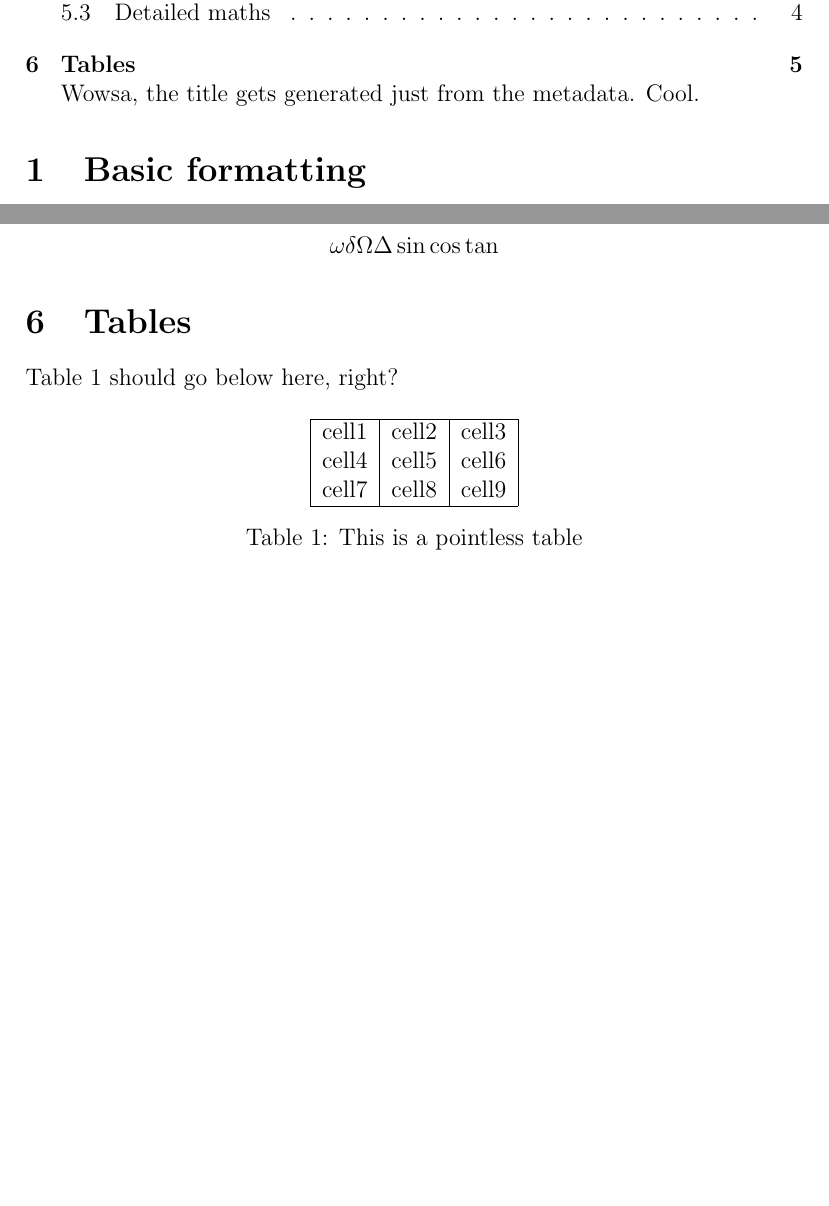
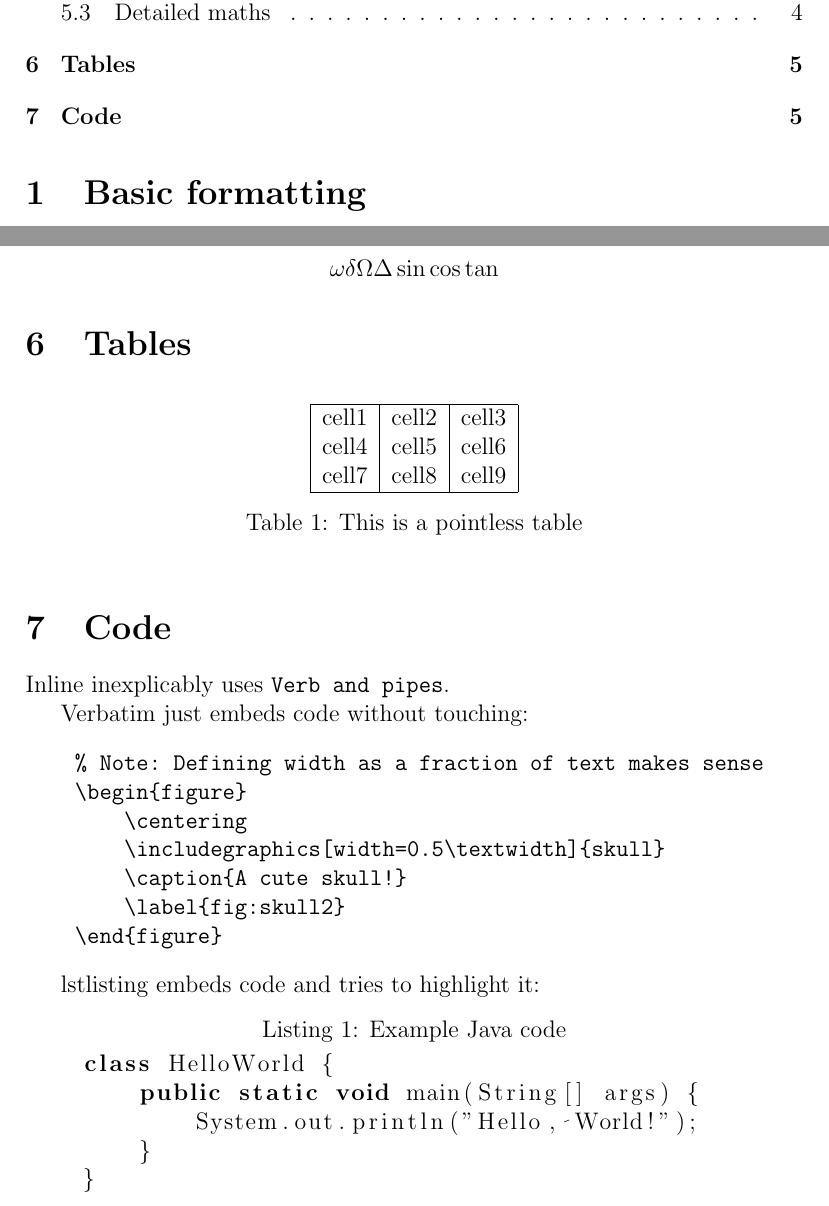
Before and after one commit to JakeSteam/LaTeX-experiments, a LaTeX paper (first.tex): two parts of pages 2 and 5 of 5, joined at a grey line, cut so that both start at the same text, the shorter picture padded with empty space. Compiled offline with pdfLaTeX.

Commit message:
Adds code

```diff
--- a/first.tex
+++ b/first.tex
@@ -1,6 +1,7 @@
 % Need "book" to handle chapters
 \documentclass[12pt]{article}
-\usepackage{graphicx} % Imports graphicx package
+\usepackage{graphicx} % Imports images package
+\usepackage{listings} % Imports code syntax highlighter package
 \graphicspath{{images/}} % Configures graphicx
 \title{A little LaTeX document}
 \author{Jake Lee}
@@ -12,8 +13,6 @@
 
 \maketitle
 \tableofcontents
-
-Wowsa, the title gets generated just from the metadata. Cool.
 
 \section{Basic formatting}
 We can do \textbf{bold text}, \underline{underlined text}, and \textit{italic text}.
@@ -86,8 +85,6 @@ Random symbols:
 
 \section{Tables}
 
-Table \ref{table:data} should go below here, right?
-
 \begin{table}[h!] % "h!" = "put here" https://stackoverflow.com/a/55863947/608312
     \centering
     \begin{tabular}{|c|c|c|} % Define columns
@@ -101,4 +98,30 @@ Table \ref{table:data} should go below here, right?
     \label{table:data}
 \end{table}
 
+\section{Code}
+
+Inline inexplicably uses \verb|Verb and pipes|.
+
+Verbatim just embeds code without touching:
+
+\begin{verbatim}
+    % Note: Defining width as a fraction of text makes sense
+    \begin{figure}
+        \centering
+        \includegraphics[width=0.5\textwidth]{skull}
+        \caption{A cute skull!}
+        \label{fig:skull2}
+    \end{figure}
+\end{verbatim}
+
+lstlisting embeds code and tries to highlight it:
+
+\begin{lstlisting}[language=Java, caption=Example Java code]
+    class HelloWorld {
+        public static void main(String[] args) {
+            System.out.println("Hello, World!");
+        }
+    }
+\end{lstlisting}
+
 \end{document}
```
Also changed, not shown: first.pdf.
